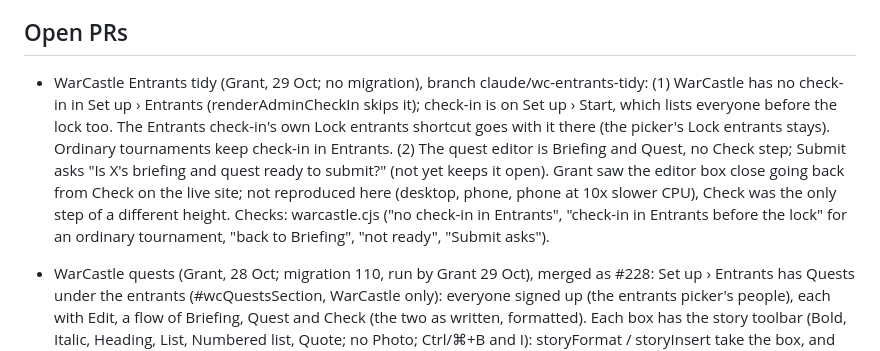
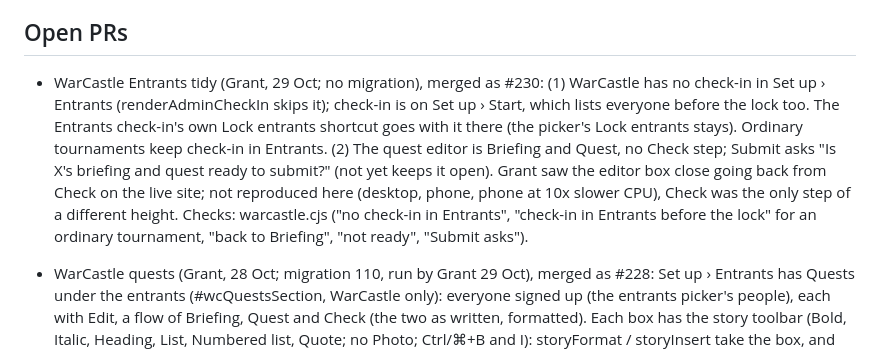
Before and after one commit to Pluckees-stack/scriptorium, a Markdown page: NOTES.md, the part around the change. GitHub-like rendering.

Commit message:
NOTES: Entrants tidy merged as #230
Co-Authored-By: Claude Opus 5.5 <noreply@anthropic.com>
Claude-Session: https://claude.ai/code/session_01Aqa9Hdutg8g2CJS3eUjyzr

```diff
--- a/NOTES.md
+++ b/NOTES.md
@@ -15,7 +15,7 @@ Read this at the start of each session. Update it before ending one.
   lot of tokens.
 
 ## Open PRs
-- WarCastle Entrants tidy (Grant, 29 Oct; no migration), branch claude/wc-entrants-tidy: (1) WarCastle has no check-in in Set up › Entrants (renderAdminCheckIn skips it); check-in is on Set up › Start, which lists everyone before the lock too. The Entrants check-in's own Lock entrants shortcut goes with it there (the picker's Lock entrants stays). Ordinary tournaments keep check-in in Entrants. (2) The quest editor is Briefing and Quest, no Check step; Submit asks "Is X's briefing and quest ready to submit?" (not yet keeps it open). Grant saw the editor box close going back from Check on the live site; not reproduced here (desktop, phone, phone at 10x slower CPU), Check was the only step of a different height. Checks: warcastle.cjs ("no check-in in Entrants", "check-in in Entrants before the lock" for an ordinary tournament, "back to Briefing", "not ready", "Submit asks").
+- WarCastle Entrants tidy (Grant, 29 Oct; no migration), merged as #230: (1) WarCastle has no check-in in Set up › Entrants (renderAdminCheckIn skips it); check-in is on Set up › Start, which lists everyone before the lock too. The Entrants check-in's own Lock entrants shortcut goes with it there (the picker's Lock entrants stays). Ordinary tournaments keep check-in in Entrants. (2) The quest editor is Briefing and Quest, no Check step; Submit asks "Is X's briefing and quest ready to submit?" (not yet keeps it open). Grant saw the editor box close going back from Check on the live site; not reproduced here (desktop, phone, phone at 10x slower CPU), Check was the only step of a different height. Checks: warcastle.cjs ("no check-in in Entrants", "check-in in Entrants before the lock" for an ordinary tournament, "back to Briefing", "not ready", "Submit asks").
 - WarCastle quests (Grant, 28 Oct; migration 110, run by Grant 29 Oct), merged as #228: Set up › Entrants has Quests under the entrants (#wcQuestsSection, WarCastle only): everyone signed up (the entrants picker's people), each with Edit, a flow of Briefing, Quest and Check (the two as written, formatted). Each box has the story toolbar (Bold, Italic, Heading, List, Numbered list, Quote; no Photo; Ctrl/⌘+B and I): storyFormat / storyInsert take the box, and numbered lists are opt-in (storyBodyHtml(body, { numbered: true }), storyFormat(kind, ta, true)) so campaign stories are unchanged. Saved to warcastle_quests (upsert on campaign, player). Send to players sets settings.warcastle.quests_sent_at (the same flag Start's Quests sent out switch sets, which stays as it was) and notifies everyone (notify_event_players); then hidden. Players: the holding card's tiles are Your quest (Not sent yet, then Ready, opening #wcQuestOverlay: Briefing, then Quest) and Your magic items; Player briefing and The war so far are gone (Grant). During the event Play's card has Your quest beside Briefing once sent (Briefing still opens the event pack). Secret by migration 110's policies (tried on a local Postgres 16: organiser all, a player none before sending and only their own after, no writes; re-run safe). Checks: warcastle.cjs ("quests in Set up › Entrants", "A player: Your quest").
 - Builder keeps its terrain on a setting change (Grant, 28 Oct; no migration), merged as #227: only Shuffle positions, Random terrain (and the terrain tool's Random terrain / Roll all) and Random set-up place everything afresh, plus Mirrored on/off and switching terrain on. keepTerrain(): table or game size scales each piece's place to the new table; deployment map (and its Random) re-places markers and moves only pieces on the new map's markers, labels, own pieces or rivers; count, density and a single feature picked add or take away pieces by name (twin pairs when mirrored), the rest unmoved. Any piece off the table is nudged on; one on another piece is placed again with its twin. Rivers and roads are placed again, turned as they were, on a table or map change, or when the features include a different line. Check: tests/browser/map-keep.cjs.
 - Turn a river or road (Grant, 28 Oct; no migration), branch claude/tender-faraday-q2k4hz: a "Turn" button (.mini-btn, data-line-turn) beside an added river's or road's width swaps it between top to bottom and side to side. The way it's turned (mapState.lineAcross, kept with the scenario in BF_KEEP) holds through Shuffle positions, mirrored or not; placeLinear takes it as dirs, falling back to either way if the turned way can't fit. A scenario's own fixed river can't be turned. Width stepper and Turn wrap together (.bf-line-tools). Check: tests/browser/map-lines.cjs.
```
